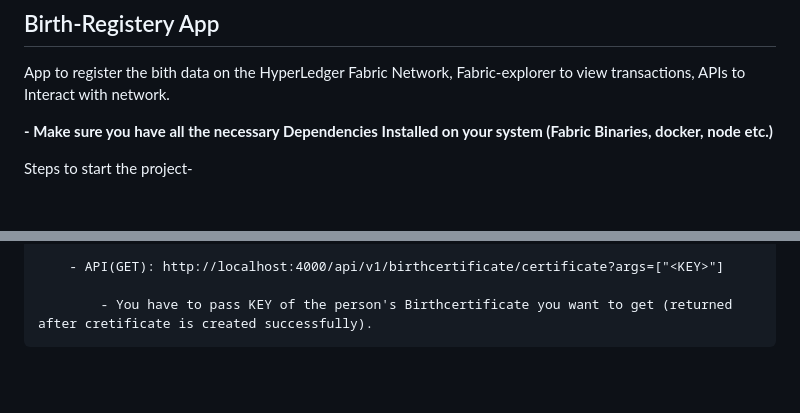
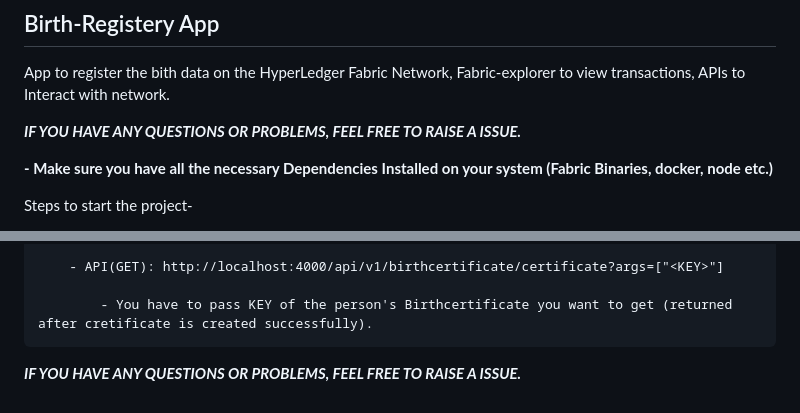
Before and after one commit to nitantchhajed/Hyperledger-Fullstack-V2, a Markdown page: README.md, 2 parts joined by grey strips. GitHub-like rendering; blank space fills up the shorter version.

```diff
--- a/README.md
+++ b/README.md
@@ -1,5 +1,7 @@
 ## Birth-Registery App
 App to register the bith data on the HyperLedger Fabric Network, Fabric-explorer to view transactions, APIs to Interact with network.
+
+***IF YOU HAVE ANY QUESTIONS OR PROBLEMS, FEEL FREE TO RAISE A ISSUE.***
 
 **- Make sure you have all the necessary Dependencies Installed on your system (Fabric Binaries, docker, node etc.)**
 
@@ -98,3 +100,5 @@ Steps to start the project-
         - API(GET): http://localhost:4000/api/v1/birthcertificate/certificate?args=["<KEY>"]
 
             - You have to pass KEY of the person's Birthcertificate you want to get (returned after cretificate is created successfully).
+
+***IF YOU HAVE ANY QUESTIONS OR PROBLEMS, FEEL FREE TO RAISE A ISSUE.***
```
